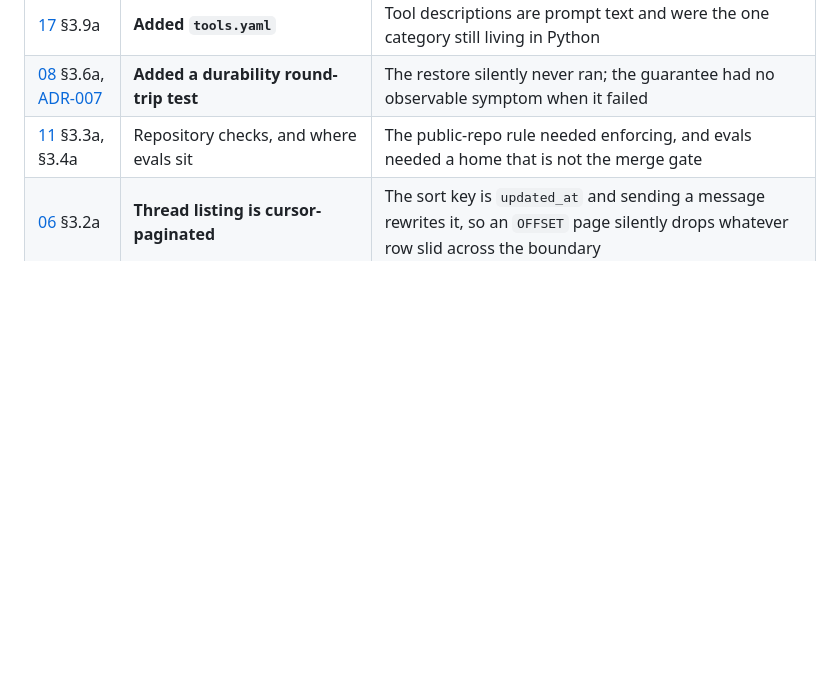
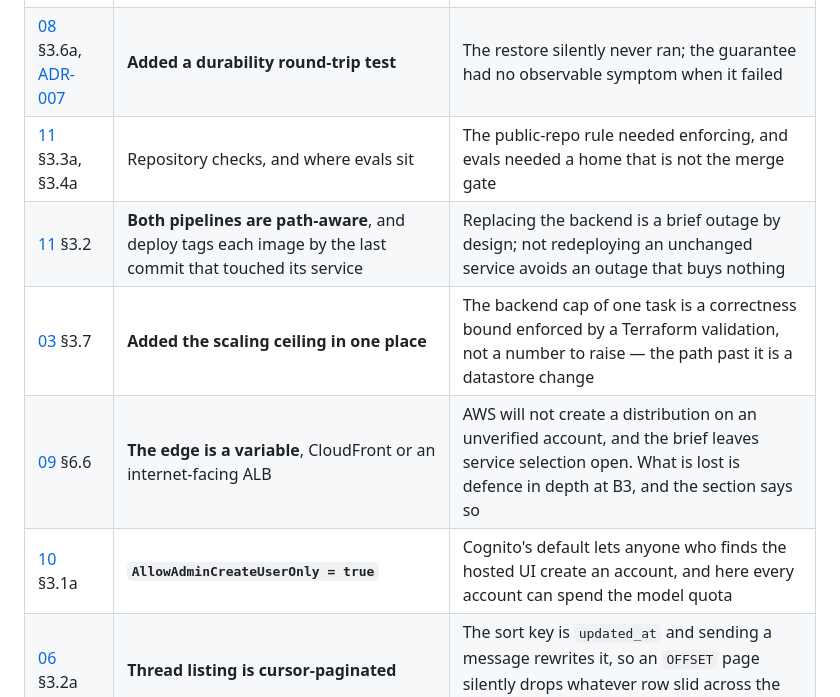
Before and after one commit to fadlytanjung/ccoa-agent, a Markdown page: docs/README.md, the part around the change. Rendered like a GitHub page; blank space fills up the shorter version.

Commit message:
docs: record the recent amendments in the index
Co-Authored-By: Claude Opus 5 <noreply@anthropic.com>

```diff
--- a/docs/README.md
+++ b/docs/README.md
@@ -86,6 +86,10 @@ they are listed here because "the spec was updated" is easy to claim and hard to
 | [17](17-agent-skills.md) §3.9a | **Added `tools.yaml`** | Tool descriptions are prompt text and were the one category still living in Python |
 | [08](08-infrastructure.md) §3.6a, [ADR-007](adr/ADR-007-durable-sqlite-via-s3.md) | **Added a durability round-trip test** | The restore silently never ran; the guarantee had no observable symptom when it failed |
 | [11](11-cicd.md) §3.3a, §3.4a | Repository checks, and where evals sit | The public-repo rule needed enforcing, and evals needed a home that is not the merge gate |
+| [11](11-cicd.md) §3.2 | **Both pipelines are path-aware**, and deploy tags each image by the last commit that touched its service | Replacing the backend is a brief outage by design; not redeploying an unchanged service avoids an outage that buys nothing |
+| [03](03-architecture.md) §3.7 | **Added the scaling ceiling in one place** | The backend cap of one task is a correctness bound enforced by a Terraform validation, not a number to raise — the path past it is a datastore change |
+| [09](09-networking.md) §6.6 | **The edge is a variable**, CloudFront or an internet-facing ALB | AWS will not create a distribution on an unverified account, and the brief leaves service selection open. What is lost is defence in depth at B3, and the section says so |
+| [10](10-security.md) §3.1a | **`AllowAdminCreateUserOnly = true`** | Cognito's default lets anyone who finds the hosted UI create an account, and here every account can spend the model quota |
 | [06](06-backend-api.md) §3.2a | **Thread listing is cursor-paginated** | The sort key is `updated_at` and sending a message rewrites it, so an `OFFSET` page silently drops whatever row slid across the boundary |
 | [07](07-frontend.md) §3.10 | **A conversation is a route**, `/threads/:threadId` | Addressable, and it deletes a class of race rather than patching an instance of it |
 | [07](07-frontend.md) §3.6a | Free text answers a checkpoint **in the composer** | The card's own input duplicated it — and the composer was posting to a suspended graph |
```
